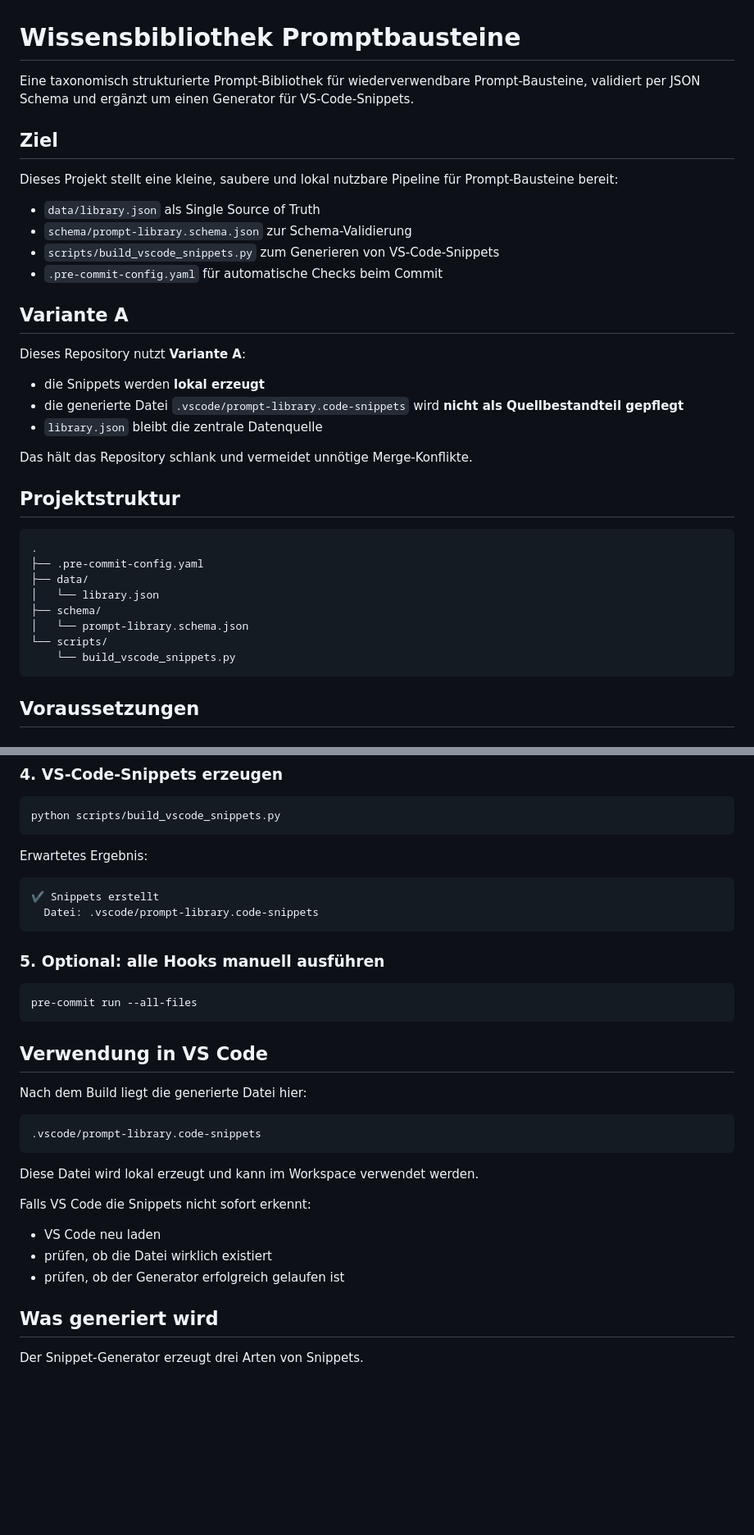
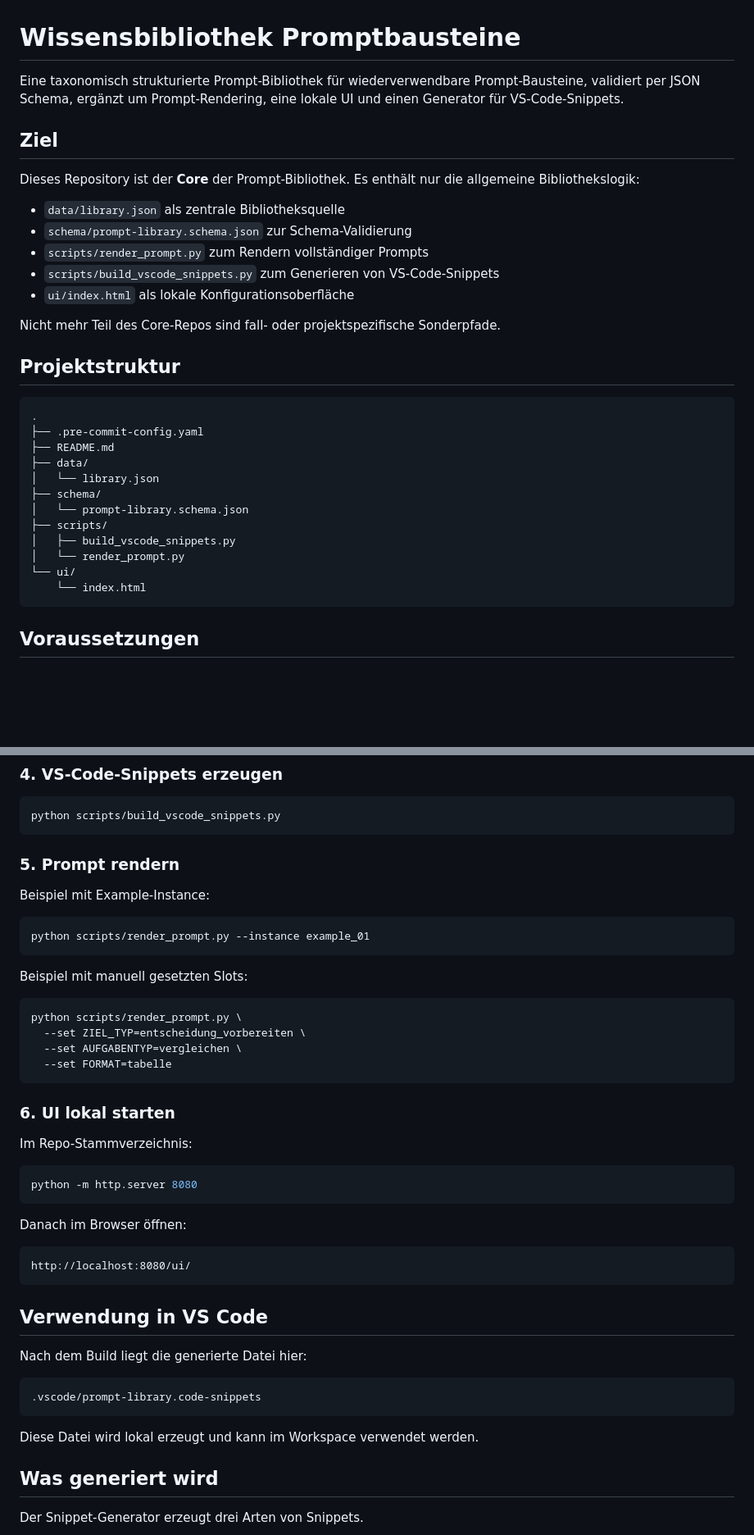
Before and after one commit to sborm/Wissensbibliothek-Promptbausteine, a Markdown page: README.md, 2 parts joined by grey strips. Shown at 82% size. Rendered like a GitHub page; blank space fills up the shorter version.

```diff
--- a/README.md
+++ b/README.md
@@ -1,37 +1,34 @@
 # Wissensbibliothek Promptbausteine
 
-Eine taxonomisch strukturierte Prompt-Bibliothek für wiederverwendbare Prompt-Bausteine, validiert per JSON Schema und ergänzt um einen Generator für VS-Code-Snippets.
+Eine taxonomisch strukturierte Prompt-Bibliothek für wiederverwendbare Prompt-Bausteine, validiert per JSON Schema, ergänzt um Prompt-Rendering, eine lokale UI und einen Generator für VS-Code-Snippets.
 
 ## Ziel
 
-Dieses Projekt stellt eine kleine, saubere und lokal nutzbare Pipeline für Prompt-Bausteine bereit:
+Dieses Repository ist der **Core** der Prompt-Bibliothek. Es enthält nur die allgemeine Bibliothekslogik:
 
-- `data/library.json` als Single Source of Truth
+- `data/library.json` als zentrale Bibliotheksquelle
 - `schema/prompt-library.schema.json` zur Schema-Validierung
+- `scripts/render_prompt.py` zum Rendern vollständiger Prompts
 - `scripts/build_vscode_snippets.py` zum Generieren von VS-Code-Snippets
-- `.pre-commit-config.yaml` für automatische Checks beim Commit
+- `ui/index.html` als lokale Konfigurationsoberfläche
 
-## Variante A
-
-Dieses Repository nutzt **Variante A**:
-
-- die Snippets werden **lokal erzeugt**
-- die generierte Datei `.vscode/prompt-library.code-snippets` wird **nicht als Quellbestandteil gepflegt**
-- `library.json` bleibt die zentrale Datenquelle
-
-Das hält das Repository schlank und vermeidet unnötige Merge-Konflikte.
+Nicht mehr Teil des Core-Repos sind fall- oder projektspezifische Sonderpfade.
 
 ## Projektstruktur
 
 ~~~text
 .
 ├── .pre-commit-config.yaml
+├── README.md
 ├── data/
 │   └── library.json
 ├── schema/
 │   └── prompt-library.schema.json
-└── scripts/
-    └── build_vscode_snippets.py
+├── scripts/
+│   ├── build_vscode_snippets.py
+│   └── render_prompt.py
+└── ui/
+    └── index.html
 ~~~
 
 ## Voraussetzungen
@@ -150,17 +86,35 @@ data/library.json valid
 python scripts/build_vscode_snippets.py
 ~~~
 
-Erwartetes Ergebnis:
+### 5. Prompt rendern
+
+Beispiel mit Example-Instance:
+
+~~~bash
+python scripts/render_prompt.py --instance example_01
+~~~
+
+Beispiel mit manuell gesetzten Slots:
+
+~~~bash
+python scripts/render_prompt.py \
+  --set ZIEL_TYP=entscheidung_vorbereiten \
+  --set AUFGABENTYP=vergleichen \
+  --set FORMAT=tabelle
+~~~
+
+### 6. UI lokal starten
+
+Im Repo-Stammverzeichnis:
+
+~~~bash
+python -m http.server 8080
+~~~
+
+Danach im Browser öffnen:
 
 ~~~text
-✔ Snippets erstellt
-  Datei: .vscode/prompt-library.code-snippets
-~~~
-
-### 5. Optional: alle Hooks manuell ausführen
-
-~~~bash
-pre-commit run --all-files
+http://localhost:8080/ui/
 ~~~
 
 ## Verwendung in VS Code
@@ -172,12 +126,6 @@ Nach dem Build liegt die generierte Datei hier:
 ~~~
 
 Diese Datei wird lokal erzeugt und kann im Workspace verwendet werden.
-
-Falls VS Code die Snippets nicht sofort erkennt:
-
-- VS Code neu laden
-- prüfen, ob die Datei wirklich existiert
-- prüfen, ob der Generator erfolgreich gelaufen ist
 
 ## Was generiert wird
 
```
Also changed, not shown: other parts of README.md (+43 -89 lines).
